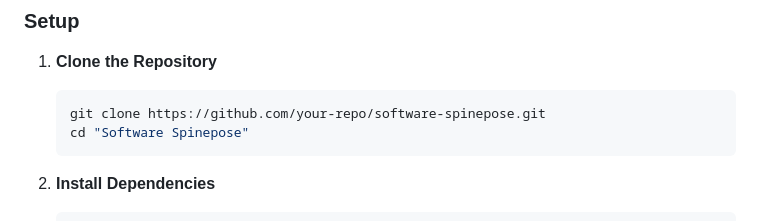
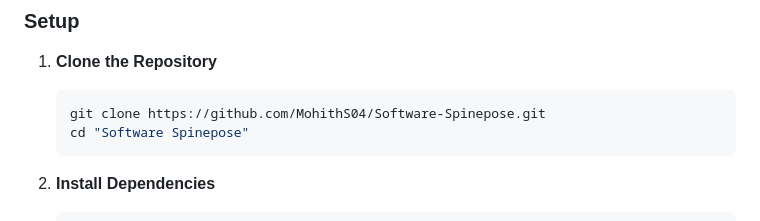
Before and after one commit to MohithS04/Software-Spinepose, a Markdown page: README.md, the part around the change. Drawn GitHub-style.

Commit message:
Update repository clone URL in README

````diff
--- a/README.md
+++ b/README.md
@@ -60,7 +60,7 @@ The UI avoids heavy frameworks (React/Angular) in favor of Vanilla JS and CSS3 V
 ### Setup
 1.  **Clone the Repository**
     ```bash
-    git clone https://github.com/your-repo/software-spinepose.git
+    git clone https://github.com/MohithS04/Software-Spinepose.git
     cd "Software Spinepose"
     ```
 
````
